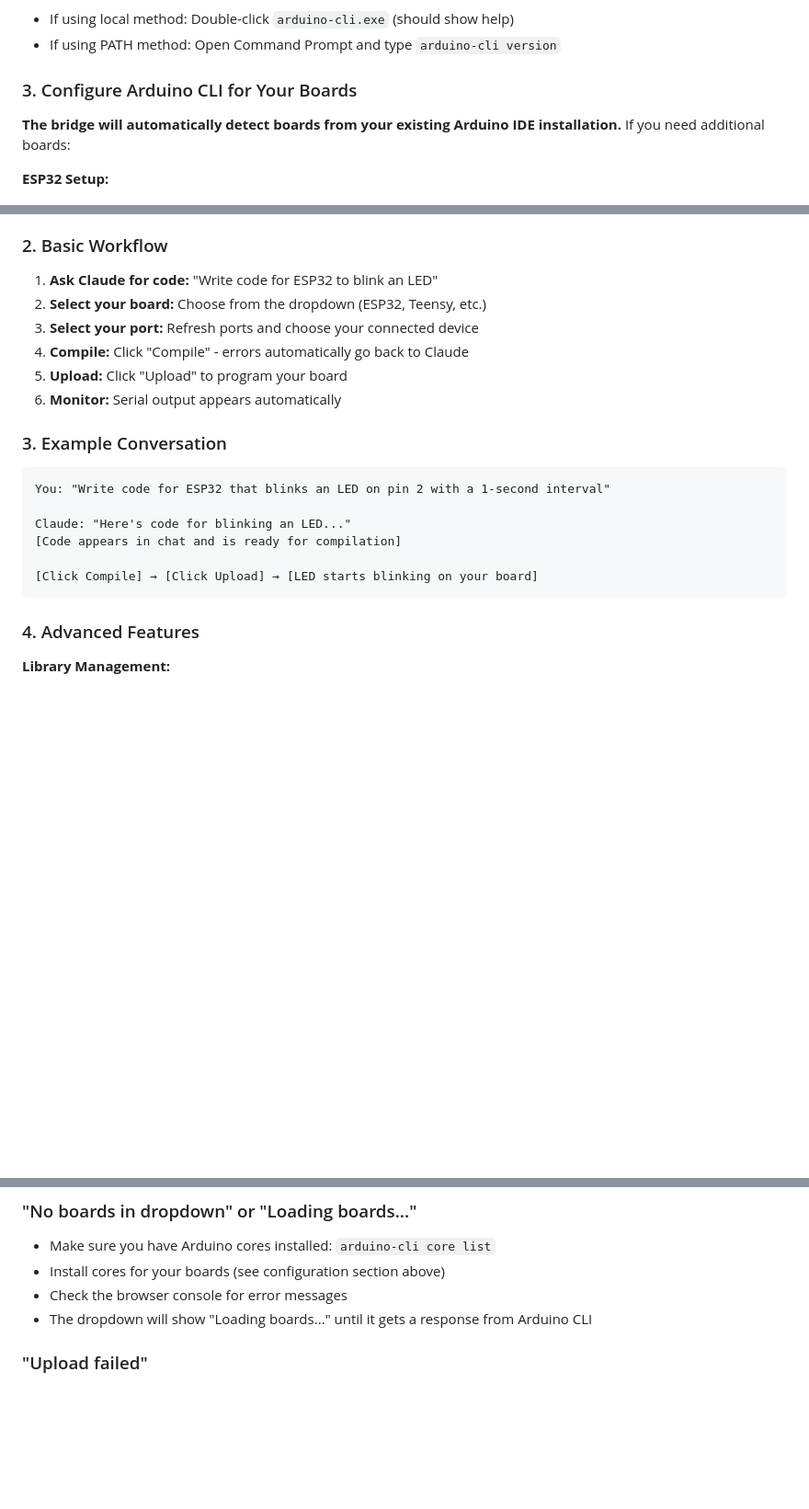
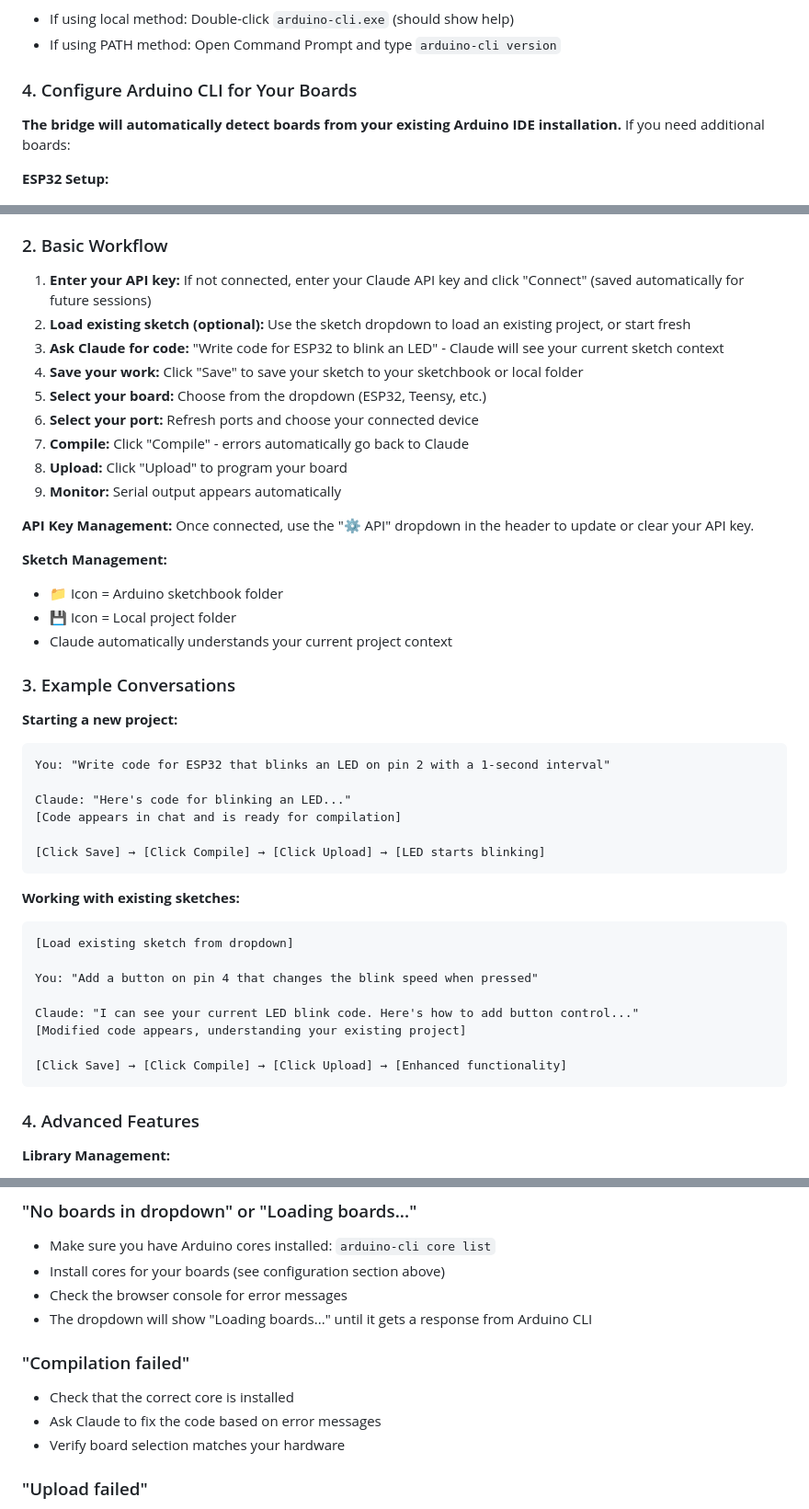
Before and after one commit to SimonRafferty/Arduino-Claude-Bridge, a Markdown page: README.md, 3 parts joined by grey strips. Shown: that part at 92% size. Rendered like a GitHub page; blank space fills up the shorter version.

````diff
--- a/README.md
+++ b/README.md
@@ -46,7 +61,7 @@ A web-based development environment that connects Claude AI with Arduino CLI for
 - If using local method: Double-click `arduino-cli.exe` (should show help)
 - If using PATH method: Open Command Prompt and type `arduino-cli version`
 
-### 3. Configure Arduino CLI for Your Boards
+### 4. Configure Arduino CLI for Your Boards
 
 **The bridge will automatically detect boards from your existing Arduino IDE installation.** If you need additional boards:
 
@@ -107,22 +122,45 @@ npm start
 
 ### 2. Basic Workflow
 
-1. **Ask Claude for code:** "Write code for ESP32 to blink an LED"
-2. **Select your board:** Choose from the dropdown (ESP32, Teensy, etc.)
-3. **Select your port:** Refresh ports and choose your connected device
-4. **Compile:** Click "Compile" - errors automatically go back to Claude
-5. **Upload:** Click "Upload" to program your board
-6. **Monitor:** Serial output appears automatically
+1. **Enter your API key:** If not connected, enter your Claude API key and click "Connect" (saved automatically for future sessions)
+2. **Load existing sketch (optional):** Use the sketch dropdown to load an existing project, or start fresh
+3. **Ask Claude for code:** "Write code for ESP32 to blink an LED" - Claude will see your current sketch context
+4. **Save your work:** Click "Save" to save your sketch to your sketchbook or local folder
+5. **Select your board:** Choose from the dropdown (ESP32, Teensy, etc.)
+6. **Select your port:** Refresh ports and choose your connected device
+7. **Compile:** Click "Compile" - errors automatically go back to Claude
+8. **Upload:** Click "Upload" to program your board
+9. **Monitor:** Serial output appears automatically
 
-### 3. Example Conversation
+**API Key Management:** Once connected, use the "⚙️ API" dropdown in the header to update or clear your API key.
 
+**Sketch Management:**
+- 📁 Icon = Arduino sketchbook folder
+- 💾 Icon = Local project folder
+- Claude automatically understands your current project context
+
+### 3. Example Conversations
+
+**Starting a new project:**
 ```
 You: "Write code for ESP32 that blinks an LED on pin 2 with a 1-second interval"
 
 Claude: "Here's code for blinking an LED..."
 [Code appears in chat and is ready for compilation]
 
-[Click Compile] → [Click Upload] → [LED starts blinking on your board]
+[Click Save] → [Click Compile] → [Click Upload] → [LED starts blinking]
+```
+
+**Working with existing sketches:**
+```
+[Load existing sketch from dropdown]
+
+You: "Add a button on pin 4 that changes the blink speed when pressed"
+
+Claude: "I can see your current LED blink code. Here's how to add button control..."
+[Modified code appears, understanding your existing project]
+
+[Click Save] → [Click Compile] → [Click Upload] → [Enhanced functionality]
 ```
 
 ### 4. Advanced Features
@@ -215,6 +283,11 @@ The bridge server provides these endpoints:
 - Install cores for your boards (see configuration section above)
 - Check the browser console for error messages
 - The dropdown will show "Loading boards..." until it gets a response from Arduino CLI
+
+### "Compilation failed"
+- Check that the correct core is installed
+- Ask Claude to fix the code based on error messages
+- Verify board selection matches your hardware
 
 ### "Upload failed"
 - Ensure correct port is selected
````
Also changed, not shown: other parts of README.md (+82 -14 lines).
